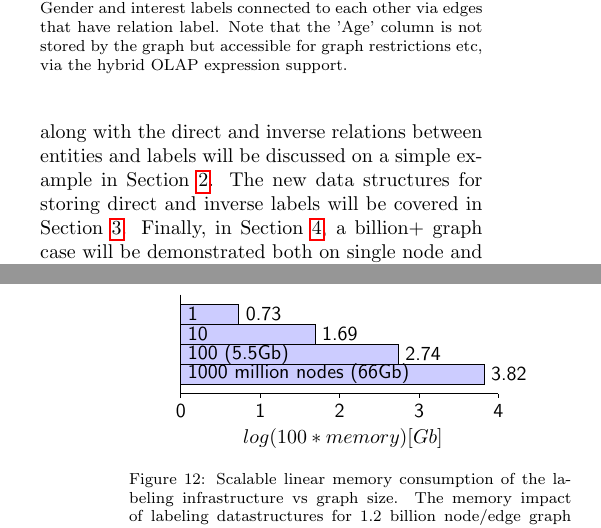
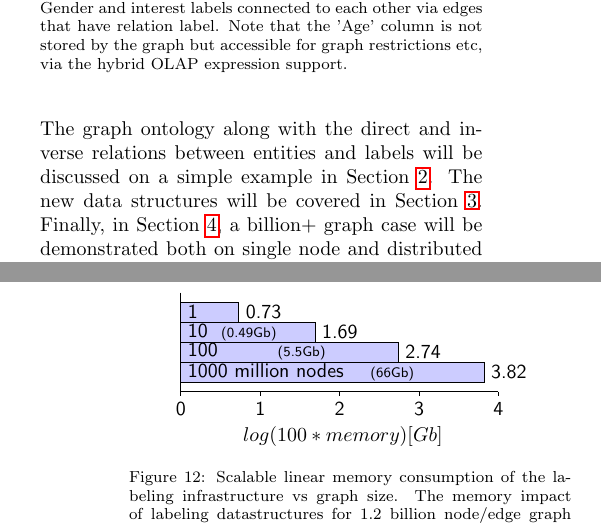
Before and after one commit to kineticadb/kinetica_graph_labels, a LaTeX paper (docs/label.tex): two parts of the columns of pages 2 and 11 of 11, joined at a grey line, cut so that both start at the same text. Compiled offline with pdfLaTeX.

Commit message:
Labeling paper modified.

```diff
--- a/docs/label.tex
+++ b/docs/label.tex
@@ -108,5 +108,5 @@ Before we introduce and suggest this light weight and super efficient entity-lab
 
-In this paper, we'll explain a very light weight and efficient novel data structures in modeling the graph labels to nodes and edges that enabled us creating $4+$ billion edge graph with $64-char$ labels within less than a 1TByte machine as well as distributed over 6-machines.  The graph ontology along with the direct and inverse relations between entities and labels will be discussed on a simple example in Section~\ref{Section:SampleInput}. The new data structures for storing direct and inverse labels will be covered in Section~\ref{Section:NewDataStructure}. Finally, in Section~\ref{Section:Parallelism}, a billion+ graph case will be demonstrated both on single node and distributed mode using this super efficient labeling framework.
+In this paper, we'll explain a very light weight and efficient novel data structures in modeling the graph labels to nodes and edges that enabled us creating $4+$ billion edge graph with $64-char$ labels per node/edge within less than a 1TByte (Terra Byte) machine as well as distributed over 6-machines.  The graph ontology along with the direct and inverse relations between entities and labels will be discussed on a simple example in Section~\ref{Section:SampleInput}. The new data structures will be covered in Section~\ref{Section:NewDataStructure}. Finally, in Section~\ref{Section:Parallelism}, a billion+ graph case will be demonstrated both on single node and distributed mode using this super efficient labeling framework.
 
 \begin{figure}
 \centering
@@ -309,9 +309,9 @@ The future work on this novel labeling framework would be developing efficient p
 \centering
 \begin{bchart}[step=1,max=4,scale=0.7]]
 \bcbar[text=1]{0.73}
-\bcbar[text=10]{1.69}
-\bcbar[text=100~(5.5Gb)]{2.74}
-\bcbar[text=1000 million nodes~(66Gb)]{3.82}
+\bcbar[text=10~~\scriptsize{(0.49Gb)}]{1.69}
+\bcbar[text=100~~~~~~~~~\scriptsize{(5.5Gb)}]{2.74}
+\bcbar[text=1000 million nodes~~~~\scriptsize{(66Gb)}]{3.82}
 %\bclabel{$Nodes[mil]$}
 \bcxlabel{ $log(100*memory) [Gb]$}
 \end{bchart}
```
Also changed, not shown: docs/label.pdf, docs/label.tex (6 more changed lines).
